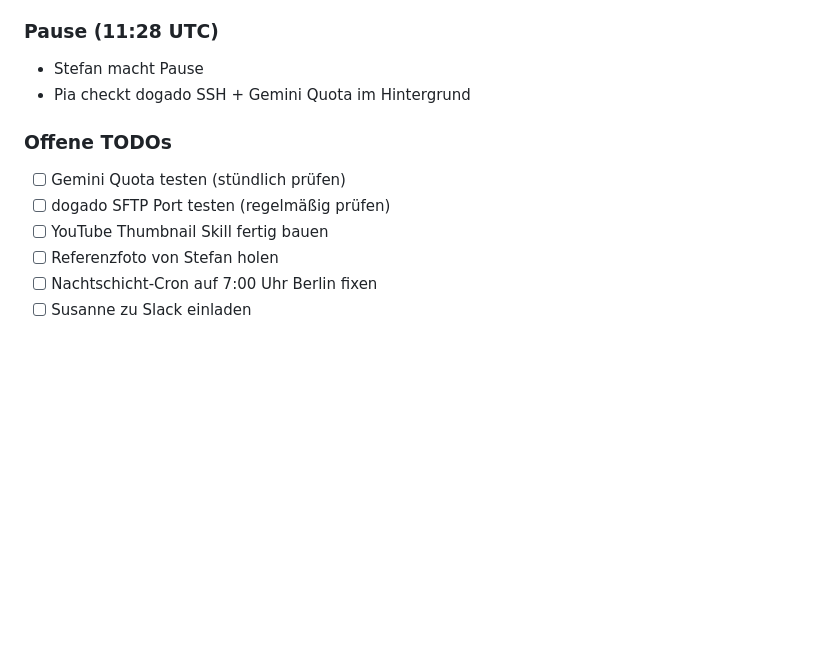
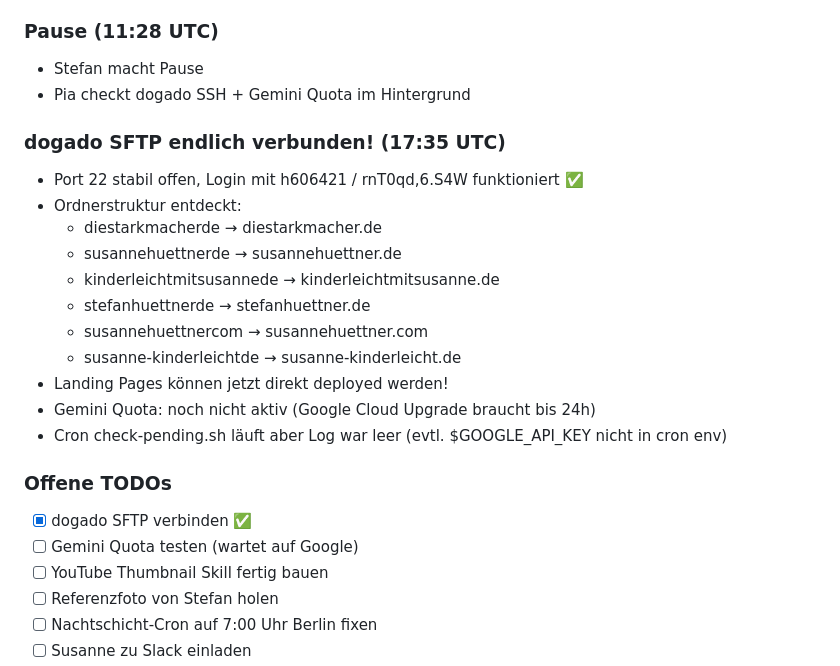
Before and after one commit to stefanhuettner/sportabzeichen, a Markdown page: memory/2026-03-09.md, the part around the change. GitHub-like rendering; blank space fills up the shorter version.

Commit message:
Pre-compaction: dogado SFTP connected, MailerLite in MEMORY

```diff
--- a/memory/2026-03-09.md
+++ b/memory/2026-03-09.md
@@ -144,9 +144,22 @@
 - Stefan macht Pause
 - Pia checkt dogado SSH + Gemini Quota im Hintergrund
 
+### dogado SFTP endlich verbunden! (17:35 UTC)
+- Port 22 stabil offen, Login mit h606421 / rnT0qd,6.S4W funktioniert ✅
+- Ordnerstruktur entdeckt:
+  - diestarkmacherde → diestarkmacher.de
+  - susannehuettnerde → susannehuettner.de
+  - kinderleichtmitsusannede → kinderleichtmitsusanne.de
+  - stefanhuettnerde → stefanhuettner.de
+  - susannehuettnercom → susannehuettner.com
+  - susanne-kinderleichtde → susanne-kinderleicht.de
+- Landing Pages können jetzt direkt deployed werden!
+- Gemini Quota: noch nicht aktiv (Google Cloud Upgrade braucht bis 24h)
+- Cron check-pending.sh läuft aber Log war leer (evtl. $GOOGLE_API_KEY nicht in cron env)
+
 ### Offene TODOs
-- [ ] Gemini Quota testen (stündlich prüfen)
-- [ ] dogado SFTP Port testen (regelmäßig prüfen)
+- [x] dogado SFTP verbinden ✅
+- [ ] Gemini Quota testen (wartet auf Google)
 - [ ] YouTube Thumbnail Skill fertig bauen
 - [ ] Referenzfoto von Stefan holen
 - [ ] Nachtschicht-Cron auf 7:00 Uhr Berlin fixen
```
Also changed, not shown: MEMORY.md (+3 -1 lines).
